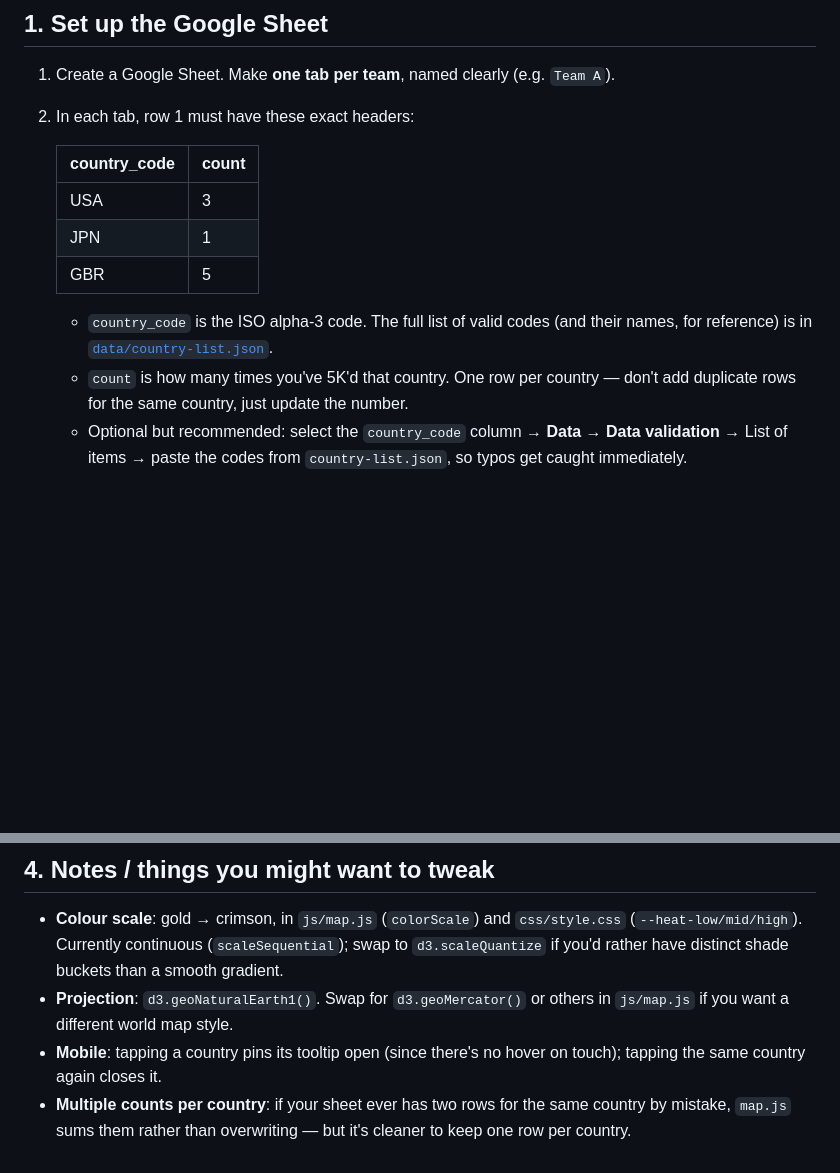
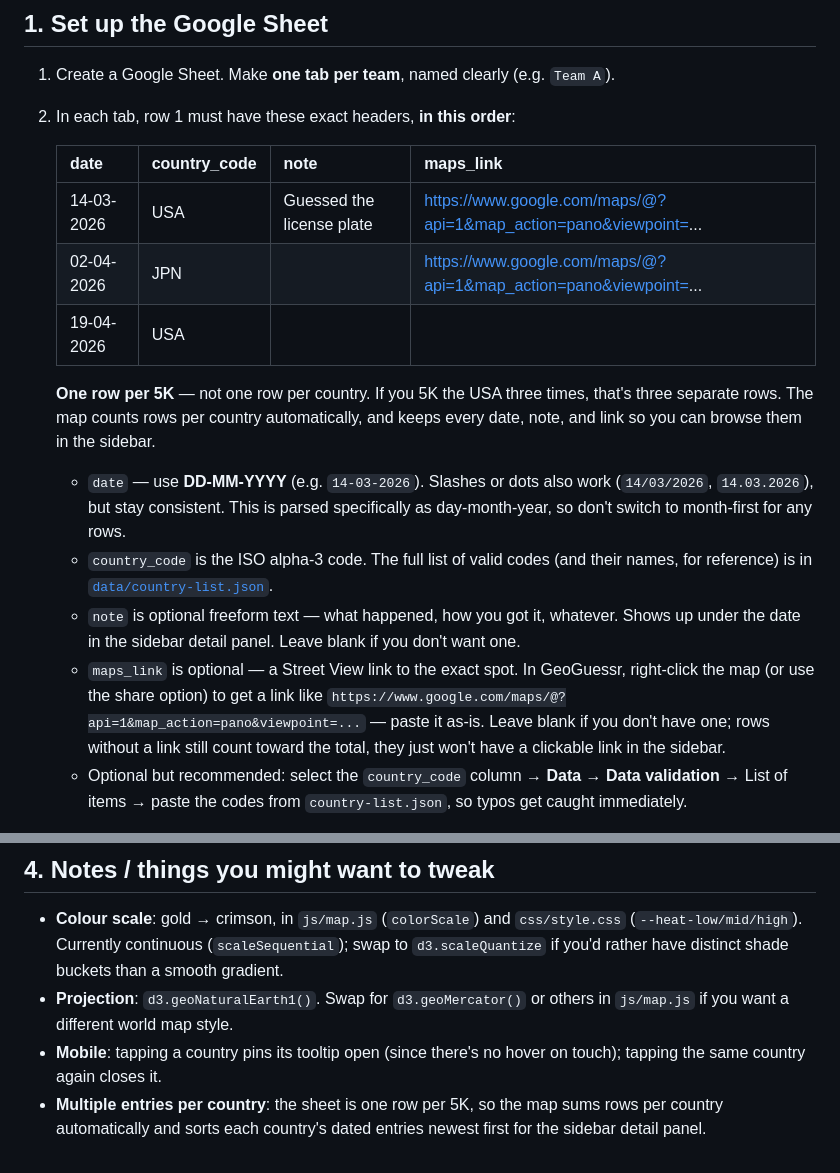
Before and after one commit to trentrossouw-git/5k-map, a Markdown page: README.md, 2 parts joined by grey strips. Drawn GitHub-style; blank space fills up the shorter version.

Commit message:
Clarify Google Sheet structure and data requirements
Updated the README to clarify the structure of the Google Sheet, including the required headers and data format.

```diff
--- a/README.md
+++ b/README.md
@@ -9,18 +9,31 @@ tab in the Google Sheet and its own `?team=` link. Nothing needs to be duplicate
 ## 1. Set up the Google Sheet
 
 1. Create a Google Sheet. Make **one tab per team**, named clearly (e.g. `Team A`).
-2. In each tab, row 1 must have these exact headers:
+2. In each tab, row 1 must have these exact headers, **in this order**:
 
-   | country_code | count |
-   |---|---|
-   | USA | 3 |
-   | JPN | 1 |
-   | GBR | 5 |
+   | date | country_code | note | maps_link |
+   |---|---|---|---|
+   | 14-03-2026 | USA | Guessed the license plate | https://www.google.com/maps/@?api=1&map_action=pano&viewpoint=... |
+   | 02-04-2026 | JPN | | https://www.google.com/maps/@?api=1&map_action=pano&viewpoint=... |
+   | 19-04-2026 | USA | | |
 
+   **One row per 5K** — not one row per country. If you 5K the USA three times,
+   that's three separate rows. The map counts rows per country automatically,
+   and keeps every date, note, and link so you can browse them in the sidebar.
+
+   - `date` — use **DD-MM-YYYY** (e.g. `14-03-2026`). Slashes or dots also work
+     (`14/03/2026`, `14.03.2026`), but stay consistent. This is parsed specifically
+     as day-month-year, so don't switch to month-first for any rows.
    - `country_code` is the ISO alpha-3 code. The full list of valid codes (and their
      names, for reference) is in [`data/country-list.json`](data/country-list.json).
-   - `count` is how many times you've 5K'd that country. One row per country — don't
-     add duplicate rows for the same country, just update the number.
+   - `note` is optional freeform text — what happened, how you got it, whatever.
+     Shows up under the date in the sidebar detail panel. Leave blank if you don't
+     want one.
+   - `maps_link` is optional — a Street View link to the exact spot. In GeoGuessr,
+     right-click the map (or use the share option) to get a link like
+     `https://www.google.com/maps/@?api=1&map_action=pano&viewpoint=...` — paste it
+     as-is. Leave blank if you don't have one; rows without a link still count
+     toward the total, they just won't have a clickable link in the sidebar.
    - Optional but recommended: select the `country_code` column → **Data → Data
      validation** → List of items → paste the codes from `country-list.json`, so
      typos get caught immediately.
@@ -83,6 +96,6 @@ files themselves.
   `js/map.js` if you want a different world map style.
 - **Mobile**: tapping a country pins its tooltip open (since there's no hover on
   touch); tapping the same country again closes it.
-- **Multiple counts per country**: if your sheet ever has two rows for the same
-  country by mistake, `map.js` sums them rather than overwriting — but it's
-  cleaner to keep one row per country.
+- **Multiple entries per country**: the sheet is one row per 5K, so the map sums
+  rows per country automatically and sorts each country's dated entries newest
+  first for the sidebar detail panel.
```
